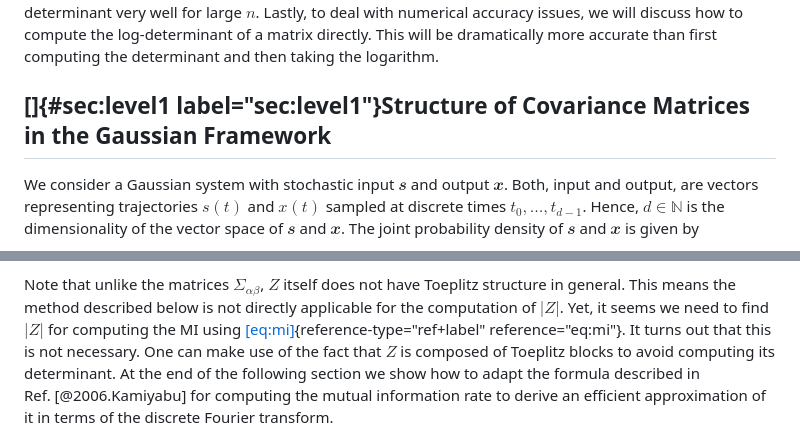
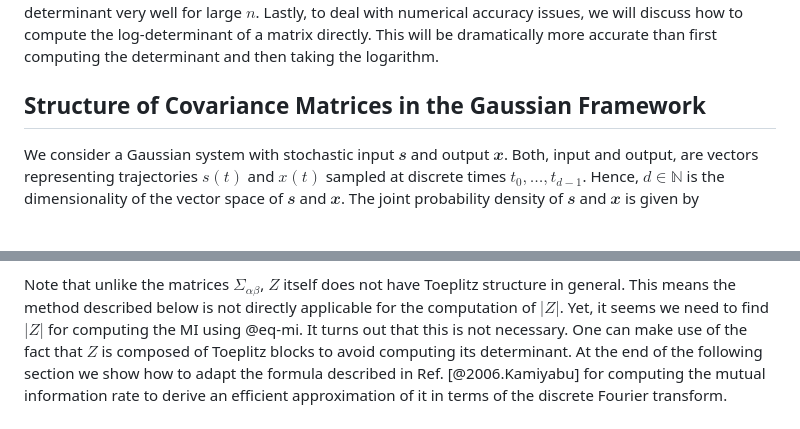
Before and after one commit to manuel-rhdt/webthesis, a Markdown page: chapters/appendix.md, 2 parts joined by grey strips. GitHub-like rendering.

```diff
--- a/chapters/appendix.md
+++ b/chapters/appendix.md
@@ -54,7 +53,7 @@ log-determinant of a matrix directly. This will be dramatically more
 accurate than first computing the determinant and then taking the
 logarithm.
 
-## []{#sec:level1 label="sec:level1"}Structure of Covariance Matrices in the Gaussian Framework
+## Structure of Covariance Matrices in the Gaussian Framework
 
 We consider a Gaussian system with stochastic input $\mathbfit{s}$ and
 output $\mathbfit{x}$. Both, input and output, are vectors representing
@@ -122,7 +121,7 @@ Note that unlike the matrices $\Sigma_{\alpha\beta}$, $Z$ itself does
 not have Toeplitz structure in general. This means the method described
 below is not directly applicable for the computation of $|Z|$. Yet, it
 seems we need to find $|Z|$ for computing the MI using
-[\[eq:mi\]](#eq:mi){reference-type="ref+label" reference="eq:mi"}. It
+@eq-mi. It
 turns out that this is not necessary. One can make use of the fact that
 $Z$ is composed of Toeplitz blocks to avoid computing its determinant.
 At the end of the following section we show how to adapt the formula
```
Also changed, not shown: other parts of chapters/appendix.md (+5 -9 lines), chapters/04-chemotaxis.md (+23 -38 lines).
